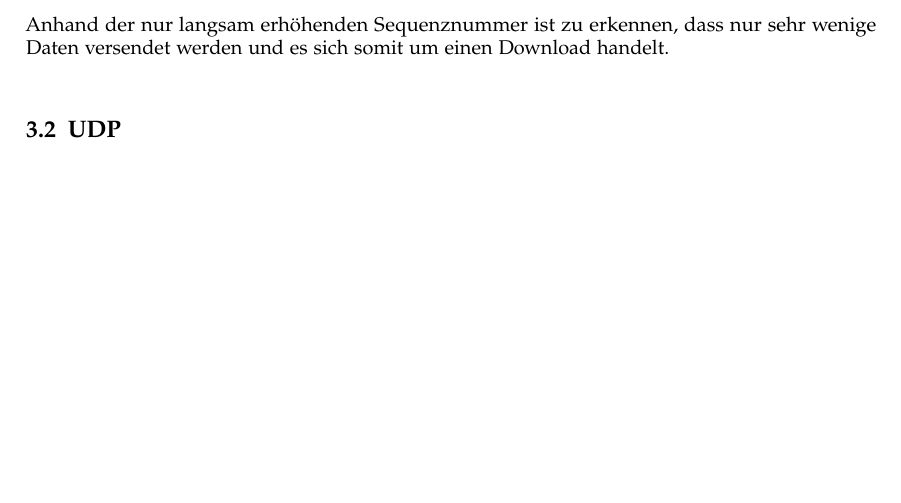
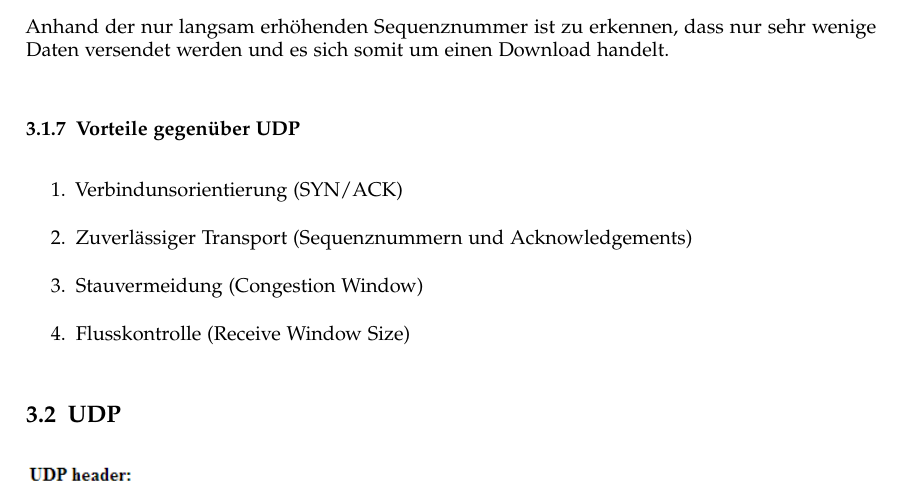
Before and after one commit to HSR-Stud/CN1, a LaTeX document (CN1.tex, which reads sections/3_transport.tex): part of page 15 of 18, cut so that both start at the same text, the shorter picture padded with empty space. Compiled offline with pdfLaTeX.

Commit message:
TCP Vorteile

```diff
--- a/sections/3_transport.tex
+++ b/sections/3_transport.tex
@@ -170,6 +170,15 @@ einen Upload handelt.
 Anhand der nur langsam erhöhenden Sequenznummer ist zu erkennen, dass nur sehr
 wenige Daten versendet werden und es sich somit um einen Download handelt.
 
+\subsubsection{Vorteile gegenüber UDP}
+
+\begin{enumerate}
+	\item Verbindunsorientierung (SYN/ACK)
+	\item Zuverlässiger Transport (Sequenznummern und Acknowledgements)
+	\item Stauvermeidung (Congestion Window)
+	\item Flusskontrolle (Receive Window Size)
+\end{enumerate}
+
 
 \subsection{UDP}
 
```
